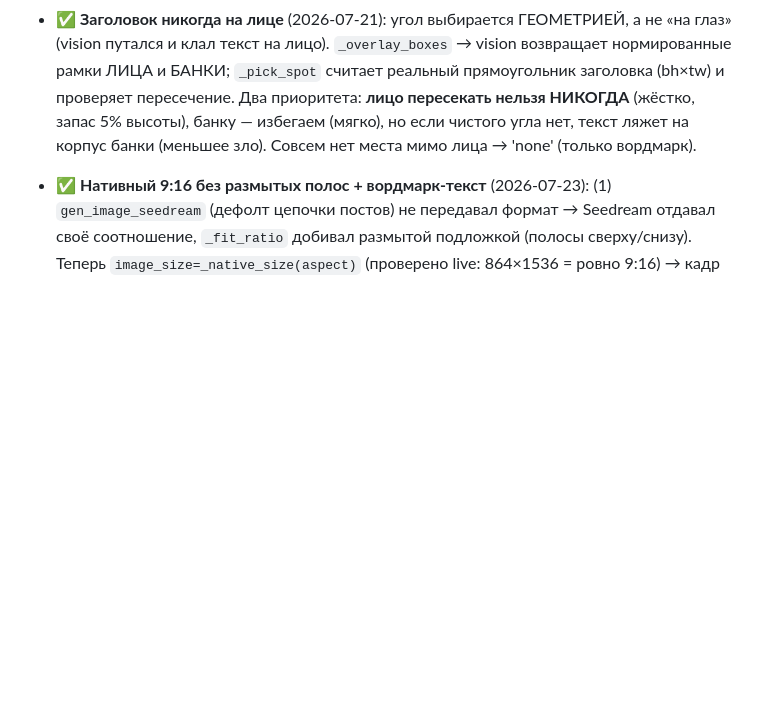
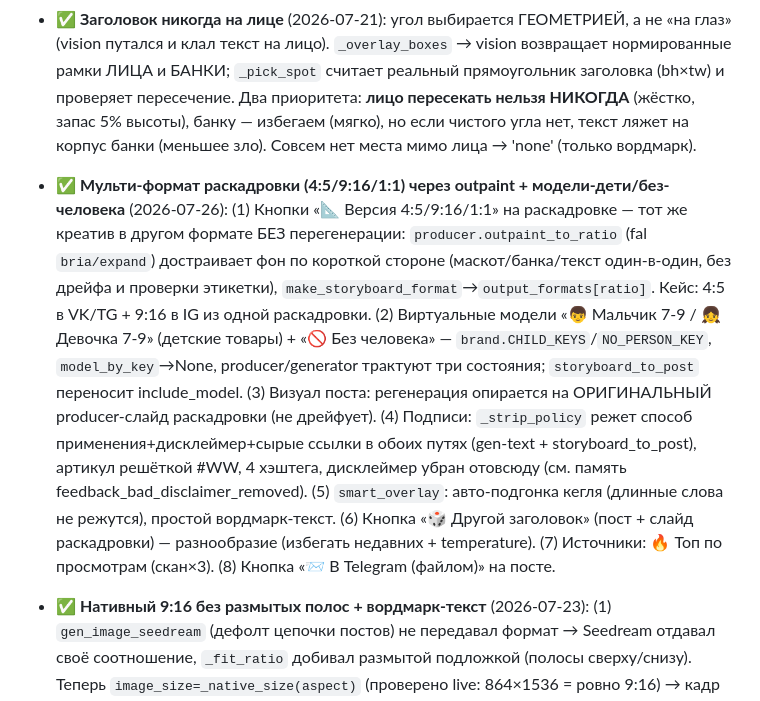
Before and after one commit to powerelix-app/instagram-automation, a Markdown page: PLANS.md, the part around the change. Rendered like a GitHub page; blank space fills up the shorter version.

Commit message:
docs(plans): мульти-формат раскадровки (outpaint) + модели-дети/без-человека + фиксы подписей
Co-Authored-By: Claude Opus 4.8 (1M context) <noreply@anthropic.com>

```diff
--- a/PLANS.md
+++ b/PLANS.md
@@ -55,6 +55,7 @@
   приоритета: **лицо пересекать нельзя НИКОГДА** (жёстко, запас 5% высоты),
   банку — избегаем (мягко), но если чистого угла нет, текст ляжет на корпус
   банки (меньшее зло). Совсем нет места мимо лица → 'none' (только вордмарк).
+- ✅ **Мульти-формат раскадровки (4:5/9:16/1:1) через outpaint + модели-дети/без-человека** (2026-07-26): (1) Кнопки «📐 Версия 4:5/9:16/1:1» на раскадровке — тот же креатив в другом формате БЕЗ перегенерации: `producer.outpaint_to_ratio` (fal `bria/expand`) достраивает фон по короткой стороне (маскот/банка/текст один-в-один, без дрейфа и проверки этикетки), `make_storyboard_format`→`output_formats[ratio]`. Кейс: 4:5 в VK/TG + 9:16 в IG из одной раскадровки. (2) Виртуальные модели «👦 Мальчик 7-9 / 👧 Девочка 7-9» (детские товары) + «🚫 Без человека» — `brand.CHILD_KEYS`/`NO_PERSON_KEY`, `model_by_key`→None, producer/generator трактуют три состояния; `storyboard_to_post` переносит include_model. (3) Визуал поста: регенерация опирается на ОРИГИНАЛЬНЫЙ producer-слайд раскадровки (не дрейфует). (4) Подписи: `_strip_policy` режет способ применения+дисклеймер+сырые ссылки в обоих путях (gen-text + storyboard_to_post), артикул решёткой #WW, 4 хэштега, дисклеймер убран отовсюду (см. память feedback_bad_disclaimer_removed). (5) `smart_overlay`: авто-подгонка кегля (длинные слова не режутся), простой вордмарк-текст. (6) Кнопка «🎲 Другой заголовок» (пост + слайд раскадровки) — разнообразие (избегать недавних + temperature). (7) Источники: 🔥 Топ по просмотрам (скан×3). (8) Кнопка «📨 В Telegram (файлом)» на посте.
 - ✅ **Нативный 9:16 без размытых полос + вордмарк-текст** (2026-07-23): (1) `gen_image_seedream` (дефолт цепочки постов) не передавал формат → Seedream отдавал своё соотношение, `_fit_ratio` добивал размытой подложкой (полосы сверху/снизу). Теперь `image_size=_native_size(aspect)` (проверено live: 864×1536 = ровно 9:16) → кадр заполняет формат нативно. Хелпер `_native_size(aspect, cap=1536)`. (2) Вордмарк 9:16: пробовал «пилюлю» (тёмная плашка+мятная точка) — не зашла; вернул простой белый текст POWERELIX (`_wordmark`), опущен ниже (y=0.075). `stamp_wordmark` ставит его на ВСЕ генерации (сравнение/инфографика/Reels), из промпта aicopy убран «нарисуй вордмарк».
 - ✅ **Источники: забор «топ по просмотрам» vs «свежие»** (2026-07-23): Apify instagram-scraper отдаёт ленту новые→старые, по просмотрам не сортит. `account_reels(scan_limit)` — широкое окно (limit×3) → топ-limit по play_count. Две кнопки на источнике: 🔍 Свежие / 🔥 Топ по просмотрам. Потолок расхода Apify масштабируется с окном.
 - ✅ **Сравнение «по мотивам» + нативный 9:16 (gpt-image-2 на fal)** (2026-07-23): режим `aicopy` — воспроизводит референс-инфографику узнаваемо (тот же главный визуал/сюжет/композиция), но своим брендингом (наши банки, ровно N штук, фирменная зелень, убран чужой лого) для анти-плагиата. **Формат 9:16 теперь нативный**: `gen_image_gpt` маппит соотношение в пресет fal (`9:16→portrait_16_9` 1024×1792, `16:9→landscape_16_9`, `1:1→square_hd` и т.д.), `_execute_aicopy` передаёт реальный `ratio` (не хардкод 4:5), `_fit_canvas` добивает остаточный микро-паддинг РАЗМЫТЫМ фоном, не бежевым. Раньше gpt-image давал 2:3 + бежевые полосы. Верифицировано на #7 (печень/хлорофилл 9:16 — кадр заполнен, полос нет, текст чёткий). Автоподпись `_gen_caption` (описание + WB-артикулы, без БАД-дисклеймера) + `regen_caption` + кнопка «В Telegram» (файлом-документом через Aeza-бот, качество не режется).
```
